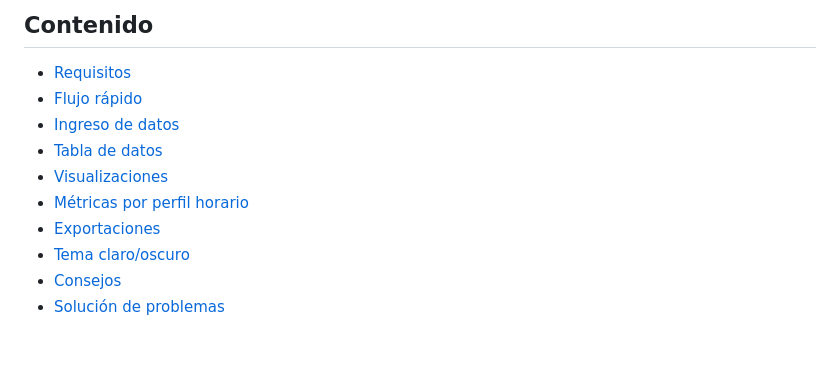
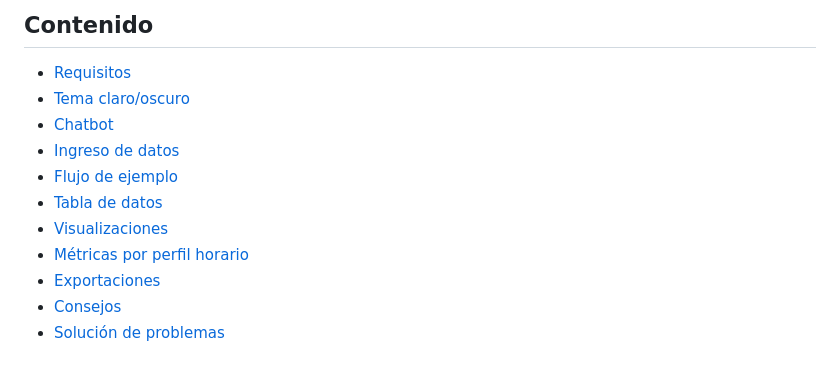
Before and after one commit to cesarluisvega8-coder/proyecto-ldc, a Markdown page: README.md, the part around one of its changes. GitHub-like rendering.

Commit message:
Mod readme

```diff
--- a/README.md
+++ b/README.md
@@ -6,13 +6,14 @@ Solanlyze te ayuda a construir tu Cuadro de Carga y analizar el consumo energét
 
 ## Contenido
 - [Requisitos](#requisitos)
-- [Flujo rápido](#flujo-rápido)
+- [Tema claro/oscuro](#tema-clarooscuro)
+- [Chatbot](#chatbot)
 - [Ingreso de datos](#ingreso-de-datos)
+- [Flujo de ejemplo](#flujo-de-ejemplo)
 - [Tabla de datos](#tabla-de-datos)
 - [Visualizaciones](#visualizaciones)
 - [Métricas por perfil horario](#métricas-por-perfil-horario)
 - [Exportaciones](#exportaciones)
-- [Tema claro/oscuro](#tema-clarooscuro)
 - [Consejos](#consejos)
 - [Solución de problemas](#solución-de-problemas)
 
```
Also changed, not shown: other parts of README.md (+1 -1 lines).
